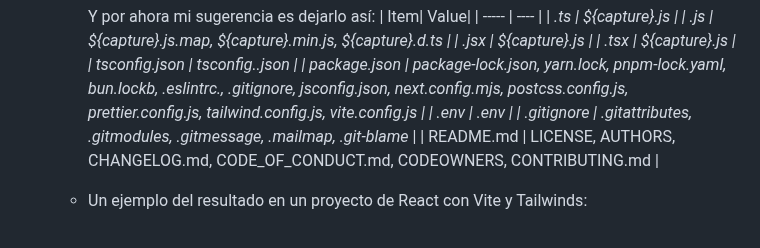
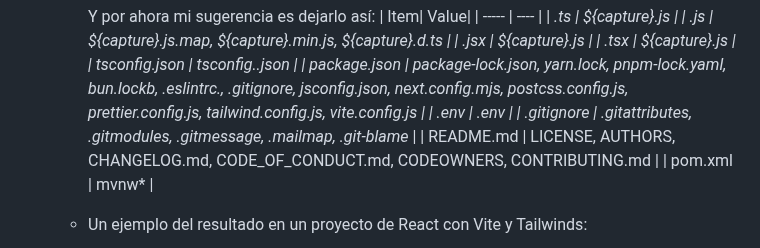
Before and after one commit to CrisCorreaS/trucos-vscode, a Markdown page: Settings/README.md, the part around the change. Drawn GitHub-style.

```diff
--- a/Settings/README.md
+++ b/Settings/README.md
@@ -42,6 +42,7 @@
     | .env | .env* |
     | .gitignore | .gitattributes, .gitmodules, .gitmessage, .mailmap, .git-blame* |
     | README.md | LICENSE, AUTHORS, CHANGELOG.md, CODE_OF_CONDUCT.md, CODEOWNERS, CONTRIBUTING.md |
+    | pom.xml | mvnw* |
 
   - Un ejemplo del resultado en un proyecto de React con Vite y Tailwinds:
 
```
